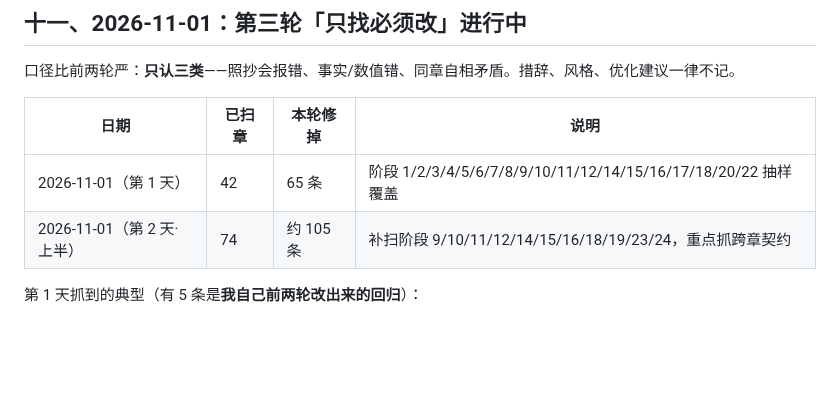
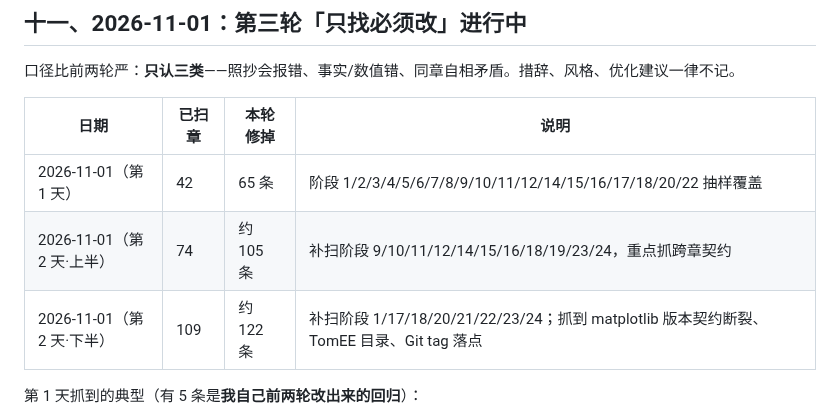
Before and after one commit to FuHengrui/ai-agent-roadmap, a Markdown page: docs/抽检报告.md, the part around the change. Drawn GitHub-style; blank space fills up the shorter version.

Commit message:
报告：第三轮累计 109 章 / 约 122 条

```diff
--- a/docs/抽检报告.md
+++ b/docs/抽检报告.md
@@ -696,6 +696,7 @@
 |---|---|---|---|
 | 2026-11-01（第 1 天） | 42 | 65 条 | 阶段 1/2/3/4/5/6/7/8/9/10/11/12/14/15/16/17/18/20/22 抽样覆盖 |
 | 2026-11-01（第 2 天·上半） | 74 | 约 105 条 | 补扫阶段 9/10/11/12/14/15/16/18/19/23/24，重点抓跨章契约 |
+| 2026-11-01（第 2 天·下半） | 109 | 约 122 条 | 补扫阶段 1/17/18/20/21/22/23/24；抓到 matplotlib 版本契约断裂、TomEE 目录、Git tag 落点 |
 
 第 1 天抓到的典型（有 5 条是**我自己前两轮改出来的回归**）：
 - 我把 UploadFile = File(...) 说成「必须写」——实测注解成 UploadFile 就会走 multipart，File() 只是加约束
```
